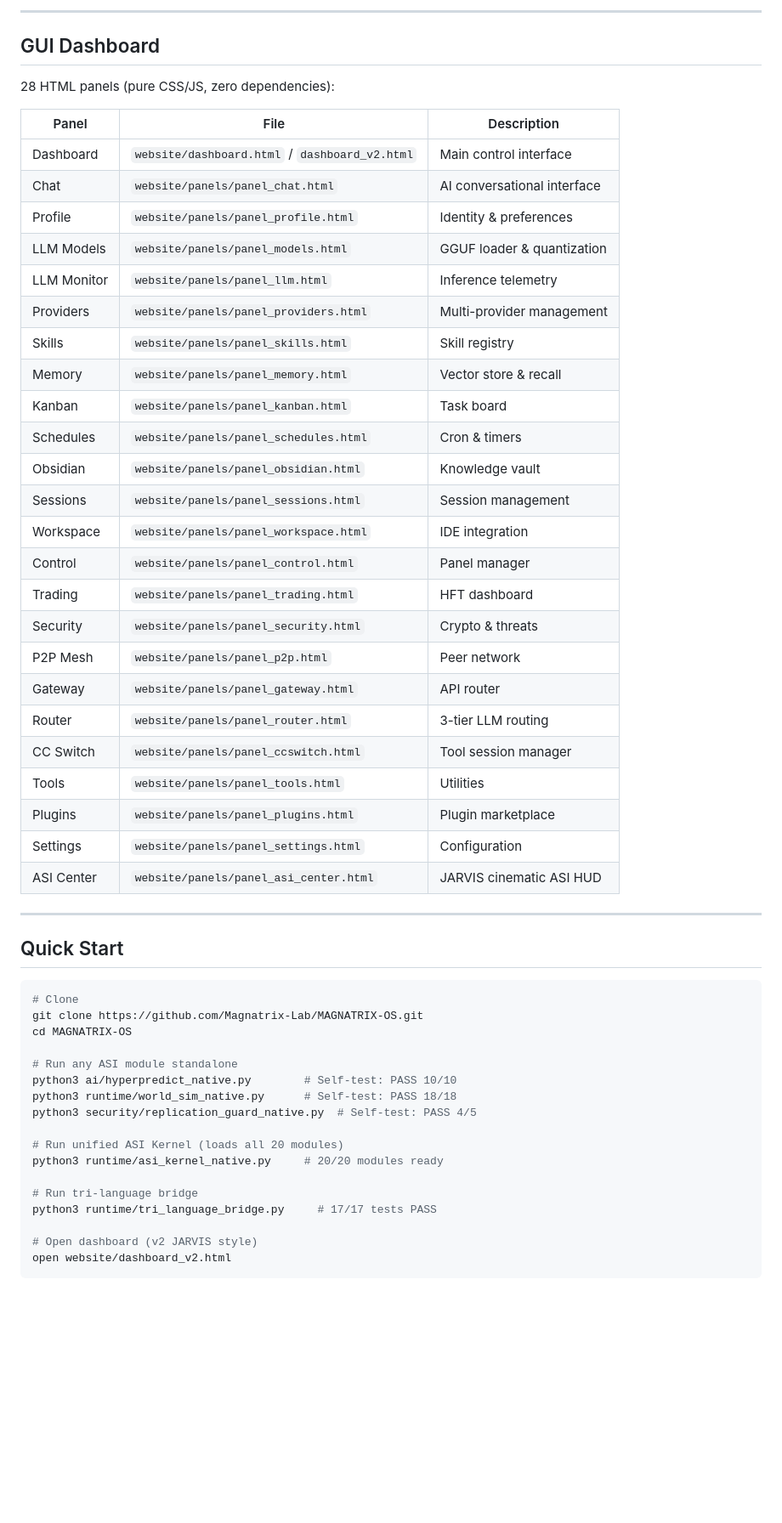
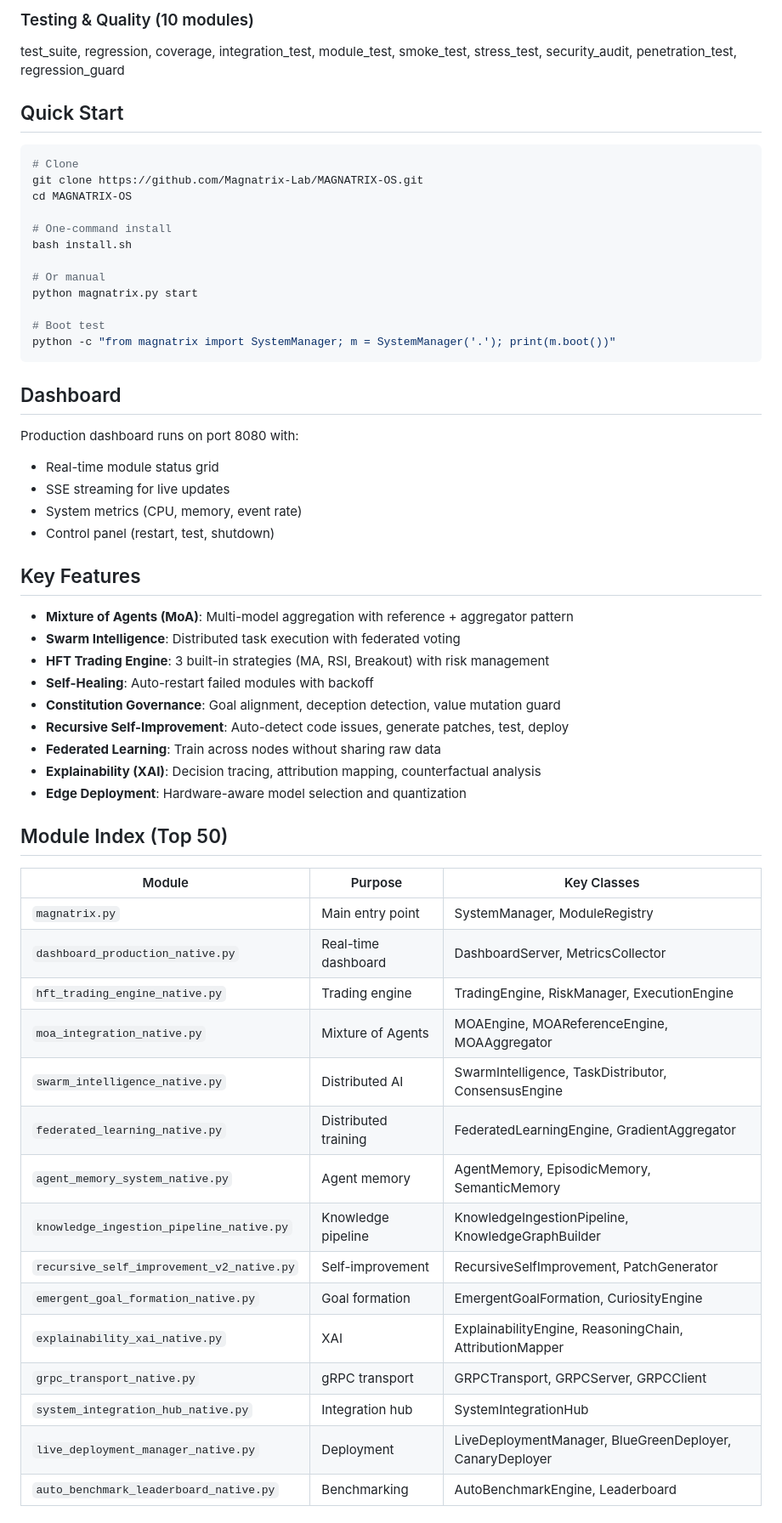
Before and after one commit to Magnatrix-Lab/MAGNATRIX-OS, a Markdown page: README.md, the part around one of its changes. Shown at 85% size. GitHub-like rendering; blank space fills up the shorter version.

````diff
--- a/README.md
+++ b/README.md
@@ -103,37 +75,5 @@ All modules are **pure Python stdlib**, standalone runnable, with self-tests.
----
-
-## GUI Dashboard
-
-28 HTML panels (pure CSS/JS, zero dependencies):
-
-| Panel | File | Description |
-|-------|------|-------------|
-| Dashboard | `website/dashboard.html` / `dashboard_v2.html` | Main control interface |
-| Chat | `website/panels/panel_chat.html` | AI conversational interface |
-| Profile | `website/panels/panel_profile.html` | Identity & preferences |
-| LLM Models | `website/panels/panel_models.html` | GGUF loader & quantization |
-| LLM Monitor | `website/panels/panel_llm.html` | Inference telemetry |
-| Providers | `website/panels/panel_providers.html` | Multi-provider management |
-| Skills | `website/panels/panel_skills.html` | Skill registry |
-| Memory | `website/panels/panel_memory.html` | Vector store & recall |
-| Kanban | `website/panels/panel_kanban.html` | Task board |
-| Schedules | `website/panels/panel_schedules.html` | Cron & timers |
-| Obsidian | `website/panels/panel_obsidian.html` | Knowledge vault |
-| Sessions | `website/panels/panel_sessions.html` | Session management |
-| Workspace | `website/panels/panel_workspace.html` | IDE integration |
-| Control | `website/panels/panel_control.html` | Panel manager |
-| Trading | `website/panels/panel_trading.html` | HFT dashboard |
-| Security | `website/panels/panel_security.html` | Crypto & threats |
-| P2P Mesh | `website/panels/panel_p2p.html` | Peer network |
-| Gateway | `website/panels/panel_gateway.html` | API router |
-| Router | `website/panels/panel_router.html` | 3-tier LLM routing |
-| CC Switch | `website/panels/panel_ccswitch.html` | Tool session manager |
-| Tools | `website/panels/panel_tools.html` | Utilities |
-| Plugins | `website/panels/panel_plugins.html` | Plugin marketplace |
-| Settings | `website/panels/panel_settings.html` | Configuration |
-| ASI Center | `website/panels/panel_asi_center.html` | JARVIS cinematic ASI HUD |
-
----
+### Testing & Quality (10 modules)
+test_suite, regression, coverage, integration_test, module_test, smoke_test, stress_test, security_audit, penetration_test, regression_guard
 
 ## Quick Start
 
@@ -142,17 +82,53 @@ All modules are **pure Python stdlib**, standalone runnable, with self-tests.
 git clone https://github.com/Magnatrix-Lab/MAGNATRIX-OS.git
 cd MAGNATRIX-OS
 
-# Run any ASI module standalone
-python3 ai/hyperpredict_native.py        # Self-test: PASS 10/10
-python3 runtime/world_sim_native.py      # Self-test: PASS 18/18
-python3 security/replication_guard_native.py  # Self-test: PASS 4/5
+# One-command install
+bash install.sh
 
-# Run unified ASI Kernel (loads all 20 modules)
-python3 runtime/asi_kernel_native.py     # 20/20 modules ready
+# Or manual
+python magnatrix.py start
 
-# Run tri-language bridge
-python3 runtime/tri_language_bridge.py     # 17/17 tests PASS
+# Boot test
+python -c "from magnatrix import SystemManager; m = SystemManager('.'); print(m.boot())"
+```
 
-# Open dashboard (v2 JARVIS style)
-open website/dashboard_v2.html
-```
+## Dashboard
+
+Production dashboard runs on port 8080 with:
+- Real-time module status grid
+- SSE streaming for live updates
+- System metrics (CPU, memory, event rate)
+- Control panel (restart, test, shutdown)
+
+## Key Features
+
+- **Mixture of Agents (MoA)**: Multi-model aggregation with reference + aggregator pattern
+- **Swarm Intelligence**: Distributed task execution with federated voting
+- **HFT Trading Engine**: 3 built-in strategies (MA, RSI, Breakout) with risk management
+- **Self-Healing**: Auto-restart failed modules with backoff
+- **Constitution Governance**: Goal alignment, deception detection, value mutation guard
+- **Recursive Self-Improvement**: Auto-detect code issues, generate patches, test, deploy
+- **Federated Learning**: Train across nodes without sharing raw data
+- **Explainability (XAI)**: Decision tracing, attribution mapping, counterfactual analysis
+- **Edge Deployment**: Hardware-aware model selection and quantization
+
+## Module Index (Top 50)
+
+| Module | Purpose | Key Classes |
+|--------|---------|-------------|
+| `magnatrix.py` | Main entry point | SystemManager, ModuleRegistry |
+| `dashboard_production_native.py` | Real-time dashboard | DashboardServer, MetricsCollector |
+| `hft_trading_engine_native.py` | Trading engine | TradingEngine, RiskManager, ExecutionEngine |
+| `moa_integration_native.py` | Mixture of Agents | MOAEngine, MOAReferenceEngine, MOAAggregator |
+| `swarm_intelligence_native.py` | Distributed AI | SwarmIntelligence, TaskDistributor, ConsensusEngine |
+| `federated_learning_native.py` | Distributed training | FederatedLearningEngine, GradientAggregator |
+| `agent_memory_system_native.py` | Agent memory | AgentMemory, EpisodicMemory, SemanticMemory |
+| `knowledge_ingestion_pipeline_native.py` | Knowledge pipeline | KnowledgeIngestionPipeline, KnowledgeGraphBuilder |
+| `recursive_self_improvement_v2_native.py` | Self-improvement | RecursiveSelfImprovement, PatchGenerator |
+| `emergent_goal_formation_native.py` | Goal formation | EmergentGoalFormation, CuriosityEngine |
+| `explainability_xai_native.py` | XAI | ExplainabilityEngine, ReasoningChain, AttributionMapper |
+| `grpc_transport_native.py` | gRPC transport | GRPCTransport, GRPCServer, GRPCClient |
+| `system_integration_hub_native.py` | Integration hub | SystemIntegrationHub |
+| `live_deployment_manager_native.py` | Deployment | LiveDeploymentManager, BlueGreenDeployer, CanaryDeployer |
+| `auto_benchmark_leaderboard_native.py` | Benchmarking | AutoBenchmarkEngine, Leaderboard |
+
````
Also changed, not shown: other parts of README.md (+67 -148 lines), ARCHITECTURE.md (added, +172 -0 lines), SECURITY_AUDIT.md (added, +90 -0 lines).
